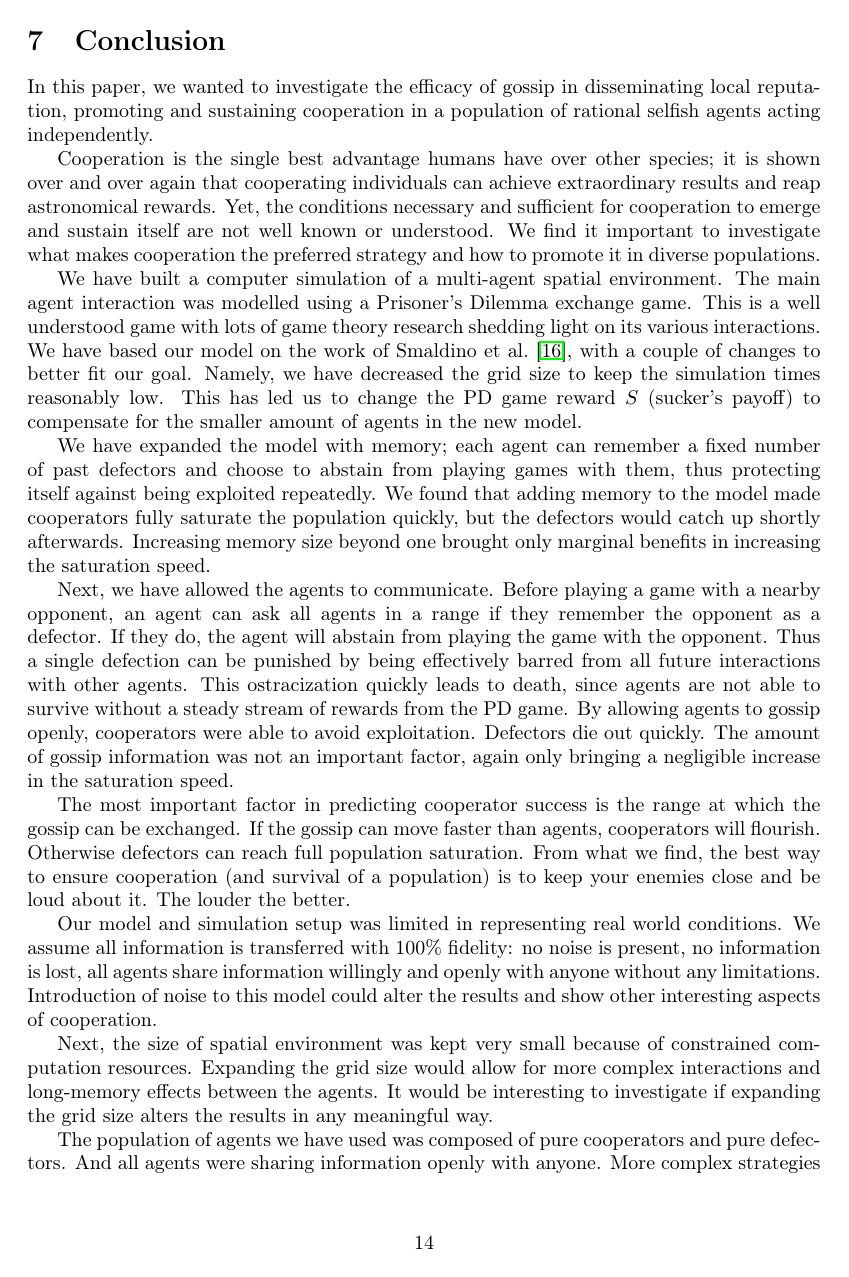
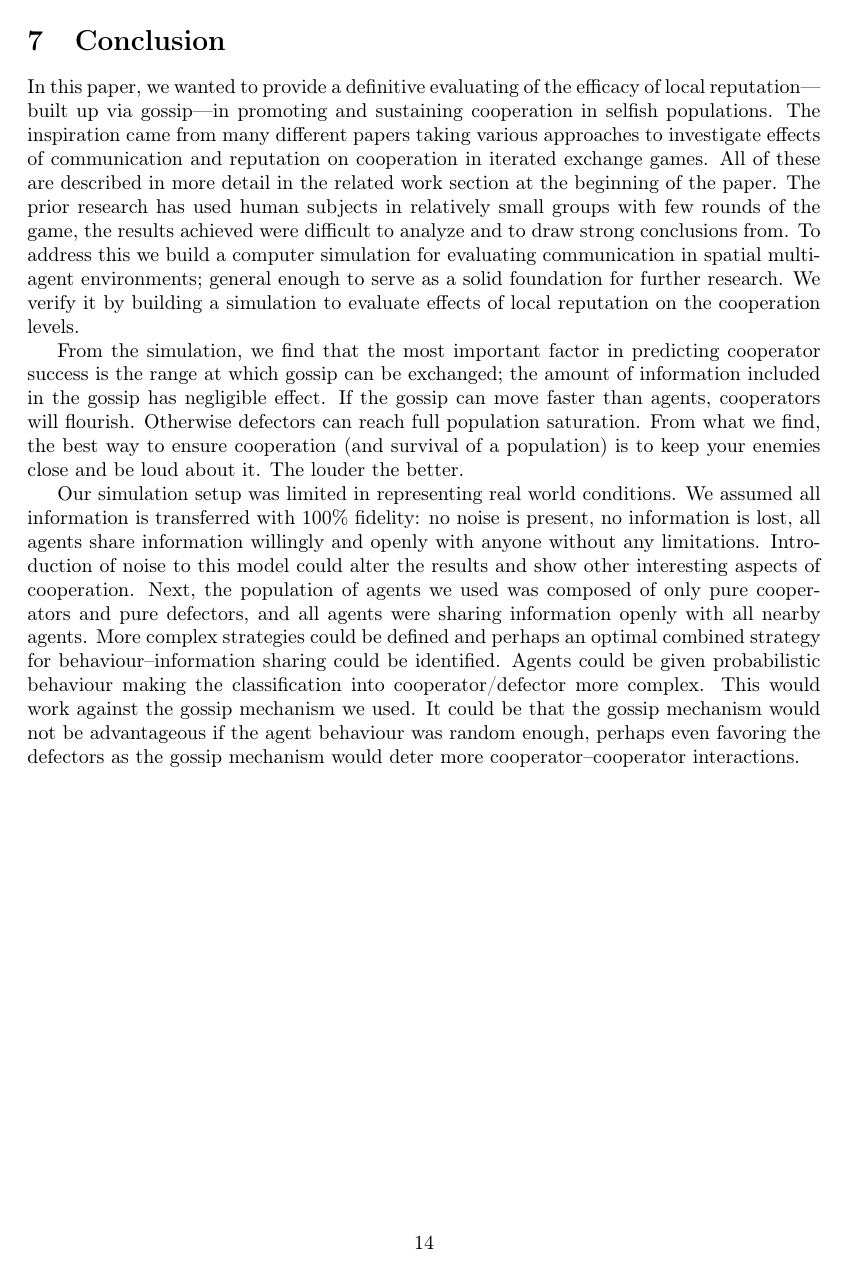
Before and after one commit to tinybeachthor/IPD, a LaTeX paper (docs/final-paper.tex): page 14 of 17 before the commit and page 14 of 16 after it. Compiled offline with pdfLaTeX.

Commit message:
Rewrite Conclusion

```diff
--- a/docs/final-paper.tex
+++ b/docs/final-paper.tex
@@ -582,41 +582,16 @@ Let's all be excellent.
 
 
 \section{Conclusion}
-% ideally, this section can stand on its own: it should be readable without having read the earlier sections.
-In this paper, we wanted to investigate the efficacy of gossip in disseminating local reputation, promoting and sustaining cooperation in a population of rational selfish agents acting independently.
+In this paper, we wanted to provide a definitive evaluating of the efficacy of local reputation---built up via gossip---in promoting and sustaining cooperation in selfish populations.
+The inspiration came from many different papers taking various approaches to investigate effects of communication and reputation on cooperation in iterated exchange games.
+All of these are described in more detail in the related work section at the beginning of the paper.
+The prior research has used human subjects in relatively small groups with few rounds of the game, the results achieved were difficult to analyze and to draw strong conclusions from.
+To address this we build a computer simulation for evaluating communication in spatial multi-agent environments; general enough to serve as a solid foundation for further research.
+We verify it by building a simulation to evaluate effects of local reputation on the cooperation levels.
 
-Cooperation is the single best advantage humans have over other species;
-it is shown over and over again that cooperating individuals can achieve extraordinary results and reap astronomical rewards.
-Yet, the conditions necessary and sufficient for cooperation to emerge and sustain itself are not well known or understood.
-We find it important to investigate what makes cooperation the preferred strategy and how to promote it in diverse populations.
-
-We have built a computer simulation of a multi-agent spatial environment.
-The main agent interaction was modelled using a Prisoner's Dilemma exchange game. This is a well understood game with lots of game theory research shedding light on its various interactions.
-We have based our model on the work of \citet{smaldino}, with a couple of changes to better fit our goal.
-Namely, we have decreased the grid size to keep the simulation times reasonably low.
-This has led us to change the PD game reward $S$ (sucker's payoff) to compensate for the smaller amount of agents in the new model.
-
-We have expanded the model with memory; each agent can remember a fixed number of past defectors and choose to abstain from playing games with them, thus protecting itself against being exploited repeatedly.
-We found that adding memory to the model made cooperators fully saturate the population quickly, but the defectors would catch up shortly afterwards.
-Increasing memory size beyond one brought only marginal benefits in increasing the saturation speed.
-
-Next, we have allowed the agents to communicate. Before playing a game with a nearby opponent, an agent can ask all agents in a range if they remember the opponent as a defector. If they do, the agent will abstain from playing the game with the opponent.
-Thus a single defection can be punished by being effectively barred from all future interactions with other agents.
-This ostracization quickly leads to death, since agents are not able to survive without a steady stream of rewards from the PD game.
-By allowing agents to gossip openly, cooperators were able to avoid exploitation. Defectors die out quickly.
-The amount of gossip information was not an important factor, again only bringing a negligible increase in the saturation speed.
-
-The most important factor in predicting cooperator success is the range at which the gossip can be exchanged.
+% final results
+From the simulation, we find that the most important factor in predicting cooperator success is the range at which gossip can be exchanged; the amount of information included in the gossip has negligible effect.
 If the gossip can move faster than agents, cooperators will flourish.  Otherwise defectors can reach full population saturation.
 From what we find, the best way to ensure cooperation (and survival of a population) is to keep your enemies close and be loud about it.
 The louder the better.
 
-Our model and simulation setup was limited in representing real world conditions.
-We assume all information is transferred with 100\% fidelity: no noise is present, no information is lost, all agents share information willingly and openly with anyone without any limitations. Introduction of noise to this model could alter the results and show other interesting aspects of cooperation.
-
-Next, the size of spatial environment was kept very small because of constrained computation resources. Expanding the grid size would allow for more complex interactions and long-memory effects between the agents.
-It would be interesting to investigate if expanding the grid size alters the results in any meaningful way.
-
-The population of agents we have used was composed of pure cooperators and pure defectors.
-And all agents were sharing information openly with anyone.
-More complex strategies could be defined and perhaps an optimal strategy for behaviour/information sharing could be found.
@@ -627,3 +599,9 @@ Perhaps even favoring the defectors as the gossip mechanism would deter more coo
+Our simulation setup was limited in representing real world conditions.
+We assumed all information is transferred with 100\% fidelity: no noise is present, no information is lost, all agents share information willingly and openly with anyone without any limitations. Introduction of noise to this model could alter the results and show other interesting aspects of cooperation.
+Next, the population of agents we used was composed of only pure cooperators and pure defectors, and all agents were sharing information openly with all nearby agents.
+More complex strategies could be defined and perhaps an optimal combined strategy for behaviour--information sharing could be identified.
+Agents could be given probabilistic behaviour making the classification into cooperator/defector more complex. This would work against the gossip mechanism we used.
+It could be that the gossip mechanism would not be advantageous if the agent behaviour was random enough, perhaps even favoring the defectors as the gossip mechanism would deter more cooperator--cooperator interactions.
 
 
 
```
Also changed, not shown: docs/final-paper.pdf (added), docs/final-paper.tex (9 more changed lines).
